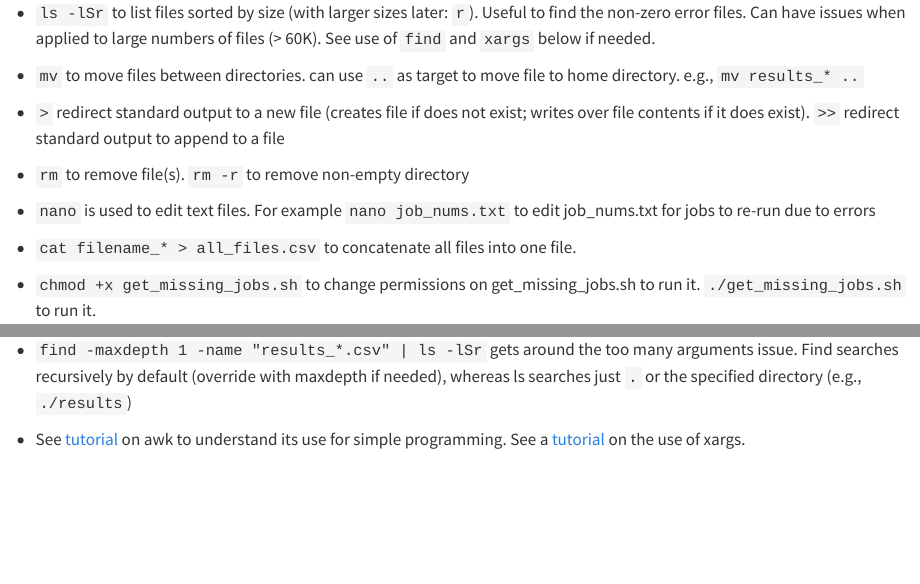
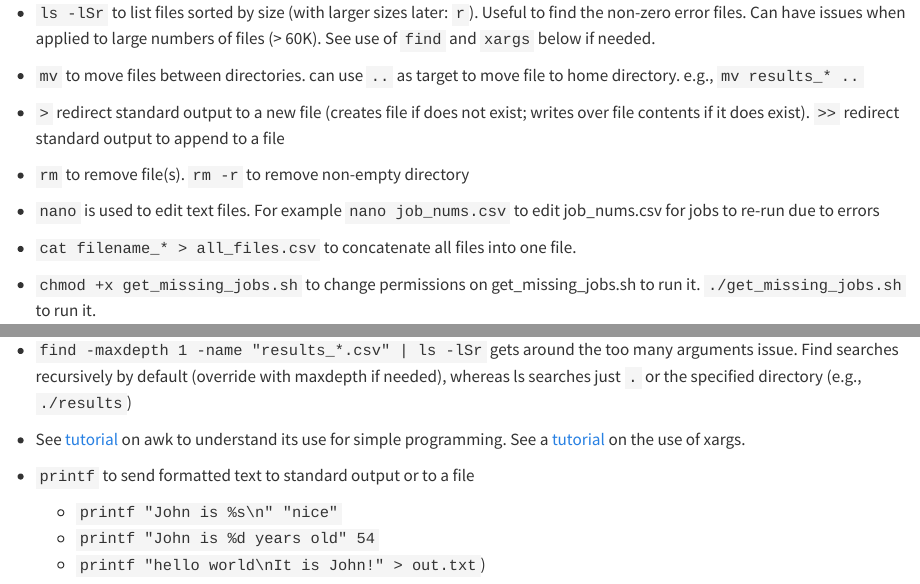
Before and after one commit to jjcurtin/docs_arc, a Quarto document (chtc.qmd): the page in a window 1100 px wide, from 3550 px down, and a second part further down, joined at a grey line. Rendered offline with R 4.5, knitr and Pandoc in place of Quarto, with nearby package versions.

Commit message:
Update chtc.qmd

```diff
--- a/chtc.qmd
+++ b/chtc.qmd
@@ -120,7 +120,7 @@ JJC plans to get an account directly for the OS Pool. We can access this pools t
 
 -   `rm` to remove file(s). `rm -r` to remove non-empty directory
 
--   `nano` is used to edit text files. For example `nano job_nums.txt` to edit job_nums.txt for jobs to re-run due to errors
+-   `nano` is used to edit text files. For example `nano job_nums.csv` to edit job_nums.csv for jobs to re-run due to errors
 
 -   `cat filename_* > all_files.csv` to concatenate all files into one file.
 
@@ -133,3 +133,8 @@ JJC plans to get an account directly for the OS Pool. We can access this pools t
 -   `find -maxdepth 1 -name "results_*.csv" | ls -lSr` gets around the too many arguments issue.  Find searches recursively by default (override with maxdepth if needed), whereas ls searches just `.` or the specified directory (e.g., `./results`)
 
 -   See [tutorial](https://linuxhandbook.com/awk-command-tutorial/) on awk to understand its use for simple programming. See a [tutorial](https://shapeshed.com/unix-xargs/) on the use of xargs.
+
+- `printf` to send formatted text to standard output or to a file
+   - `printf "John is %s\n" "nice"`
+   - `printf "John is %d years old" 54`
+   - `printf "hello world\nIt is John!" > out.txt`)
```
